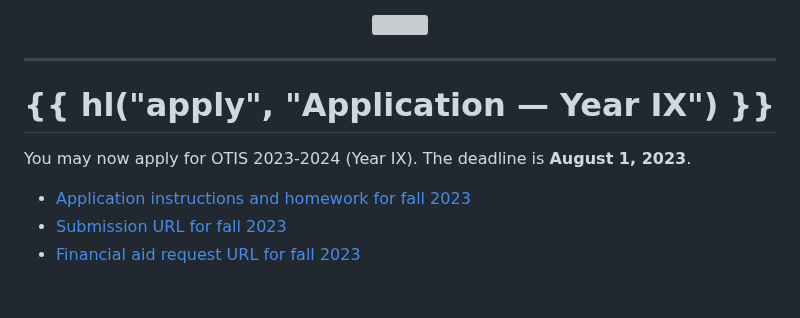
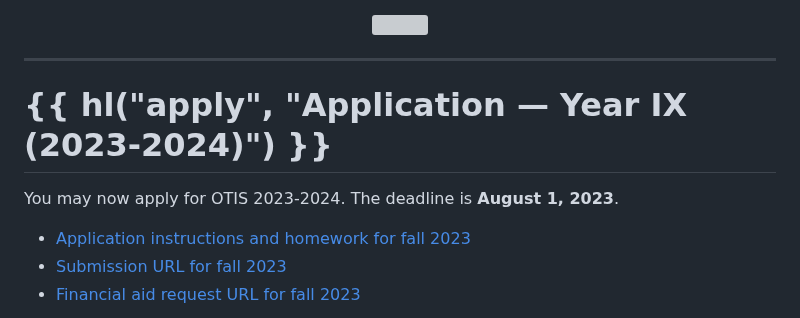
Before and after one commit to vEnhance/web.evanchen.cc, a Markdown page: input/otis.md, the part around the change. Drawn GitHub-style; blank space fills up the shorter version; grey boxes are pictures that could not be loaded.

Commit message:
otis.html: Make 2023-2024 in bigger font

```diff
--- a/input/otis.md
+++ b/input/otis.md
@@ -59,10 +59,9 @@ though some of the chapters are more challenging.
 
 ---
 
-# {{ hl("apply", "Application &mdash; Year IX") }}
+# {{ hl("apply", "Application &mdash; Year IX (2023-2024)") }}
 
-You may now apply for OTIS 2023-2024 (Year IX).
-The deadline is **August 1, 2023**.
+You may now apply for OTIS 2023-2024. The deadline is **August 1, 2023**.
 
 - [Application instructions and homework for fall 2023](upload/otis-app-ix.pdf)
 - [Submission URL for fall 2023]()
```
